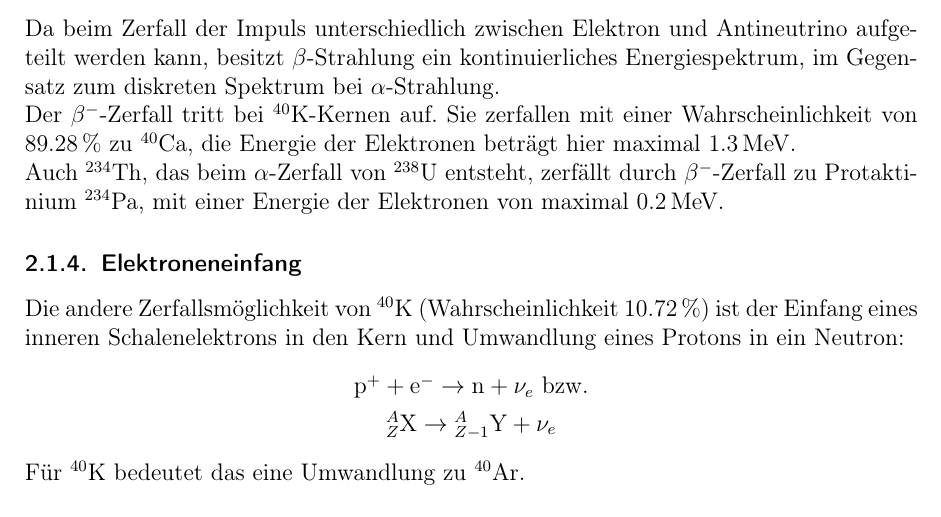
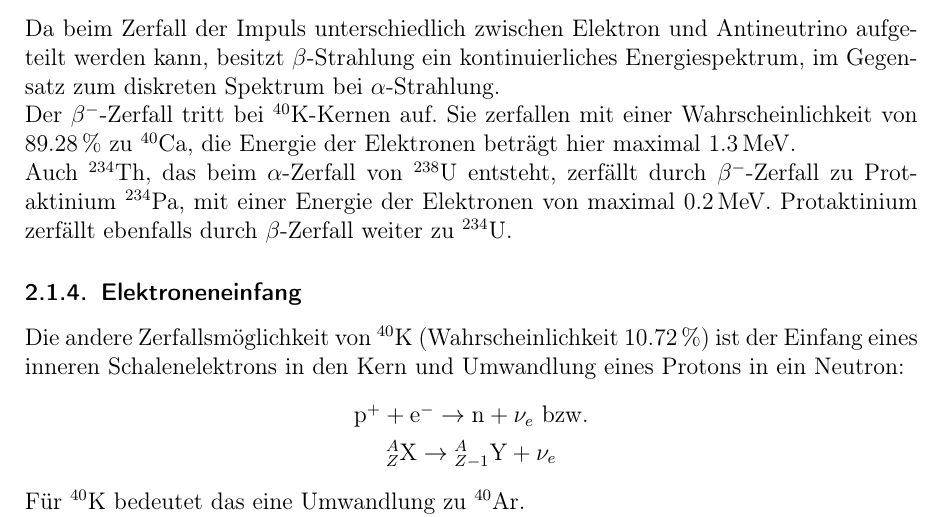
Before and after one commit to Bigben37/FP1, a LaTeX document (0908-LHWZ/src/lhwz.tex, which reads 0908-LHWZ/src/02_Grundlagen.tex): part of page 5 of 22, cut so that both start at the same text. Compiled offline with pdfLaTeX.

Commit message:
inserted Pa->U234 in Grundlagen.

```diff
--- a/0908-LHWZ/src/02_Grundlagen.tex
+++ b/0908-LHWZ/src/02_Grundlagen.tex
@@ -59,6 +59,7 @@
 Auch \chemel{Th}{234}, das beim $\alpha$-Zerfall von \chemel{U}{238} entsteht,
 zerfällt durch $\beta^-$-Zerfall zu Protaktinium \chemel{Pa}{234},
 mit einer Energie der Elektronen von maximal 0.2\,MeV.
+Protaktinium zerfällt ebenfalls durch $\beta$-Zerfall weiter zu \chemel{U}{234}.
 
 \subsubsection{Elektroneneinfang}
 Die andere Zerfallsmöglichkeit von \chemel{K}{40} (Wahrscheinlichkeit 10.72\,\%)
```
